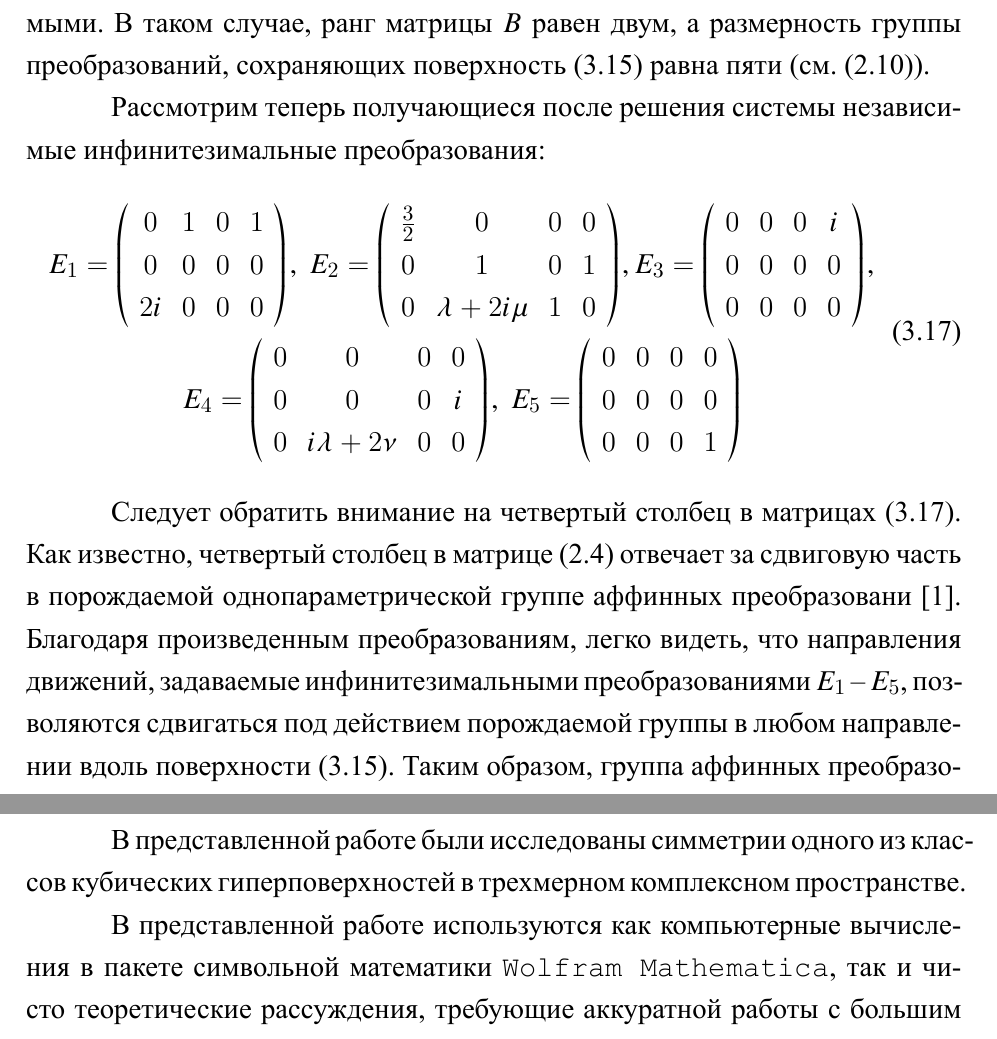
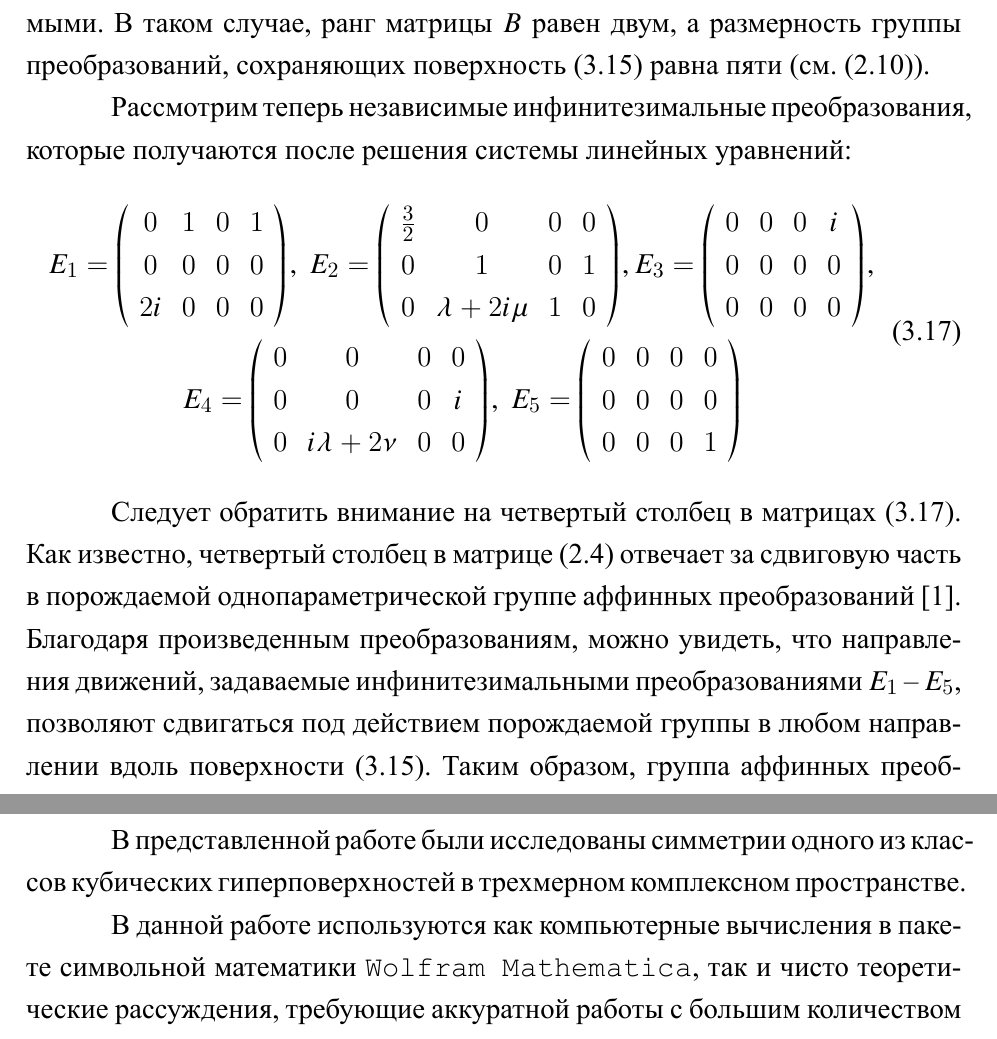
Before and after one commit to Morozov-5F/bachelors-project, a LaTeX document (text/main.tex, which reads text/sections/conclusion.tex, text/sections/third_chapter.tex): two parts of pages 28 and 35 of 46, joined at a grey line, cut so that both start at the same text. The pictures show the PDF file text/main.pdf that the author committed with the source.

Commit message:
[text] Fixed weak contructions

```diff
--- a/text/sections/conclusion.tex
+++ b/text/sections/conclusion.tex
@@ -3,7 +3,7 @@
 \begin{document}
 В представленной работе были исследованы симметрии одного из классов кубических гиперповерхностей в трехмерном комплексном пространстве.
 
-В представленной работе используются как компьютерные вычисления в пакете символьной математики {\ttfamily Wolfram Mathematica}, так и чисто теоретические рассуждения, требующие аккуратной работы с большим количеством возникающих параметров. Показано, что даже при использовании современных высокотехнологичных информационных систем и, в частности, пакетов символьных вычислений, полное решение изучаемой задачи невозможно без участия человеческого (естественного) интеллекта.
+В данной работе используются как компьютерные вычисления в пакете символьной математики {\ttfamily Wolfram Mathematica}, так и чисто теоретические рассуждения, требующие аккуратной работы с большим количеством возникающих параметров. Показано, что даже при использовании современных высокотехнологичных информационных систем и, в частности, пакетов символьных вычислений, полное решение изучаемой задачи невозможно без участия человеческого (естественного) интеллекта.
 
 В предлагаемом исследовании была получена оценка размерностей группы аффинных преобразований, сохраняющих поверхности из данного семейства. В ходе исследования было также произведено обобщение уже известного класса аффинно-однородных поверхностей в $\mathbb{C}^3$~\cite{ALS}.
 
--- a/text/sections/third_chapter.tex
+++ b/text/sections/third_chapter.tex
@@ -384,7 +384,7 @@ A & N \\
 
 Видно, что в матрице~(\ref{eq:matrix_big}) столбцы 4 и 7 являются линейно зависимыми. В таком случае, ранг матрицы $B$ равен двум, а размерность группы преобразований, сохраняющих поверхность~(\ref{eq:special_5_homogenous}) равна пяти (см.~(\ref{eq:dim_rank})).
 
-Рассмотрим теперь получающиеся после решения системы независимые инфинитезимальные преобразования:
+Рассмотрим теперь независимые инфинитезимальные преобразования, которые получаются после решения системы линейных уравнений:
 \begin{equation}\label{eq:matrices}
 \begin{gathered}
 E_1 = \left(
@@ -425,7 +425,7 @@ E_5 = \left(
 \end{gathered}
 \end{equation}
 
-Следует обратить внимание на четвертый столбец в матрицах~(\ref{eq:matrices}). Как известно, четвертый столбец в матрице~(\ref{eq:infinitesimal_matrix}) отвечает за сдвиговую часть в порождаемой однопараметрической группе аффинных преобразовани~\cite{lie}. Благодаря произведенным преобразованиям, легко видеть, что направления движений, задаваемые инфинитезимальными преобразованиями $E_1$ -- $E_5$, позволяются сдвигаться под действием порождаемой группы в любом направлении вдоль поверхности~(\ref{eq:special_5_homogenous}). Таким образом, группа аффинных преобразований, сохраняющая эту поверхность действует транзитивно, а значит, поверхность является аффинно-однородной.
+Следует обратить внимание на четвертый столбец в матрицах~(\ref{eq:matrices}). Как известно, четвертый столбец в матрице~(\ref{eq:infinitesimal_matrix}) отвечает за сдвиговую часть в порождаемой однопараметрической группе аффинных преобразований~\cite{lie}. Благодаря произведенным преобразованиям, можно увидеть, что направления движений, задаваемые инфинитезимальными преобразованиями $E_1$ -- $E_5$, позволяют сдвигаться под действием порождаемой группы в любом направлении вдоль поверхности~(\ref{eq:special_5_homogenous}). Таким образом, группа аффинных преобразований, сохраняющая эту поверхность действует транзитивно, а значит, поверхность является аффинно-однородной.
 
 \end{proof}
 %%%%%%%
```
Also changed, not shown: text/sections/fourth_chapter.tex (+1 -1 lines), text/main.pdf, text/sections/third_chapter.tex (2 more changed lines).
